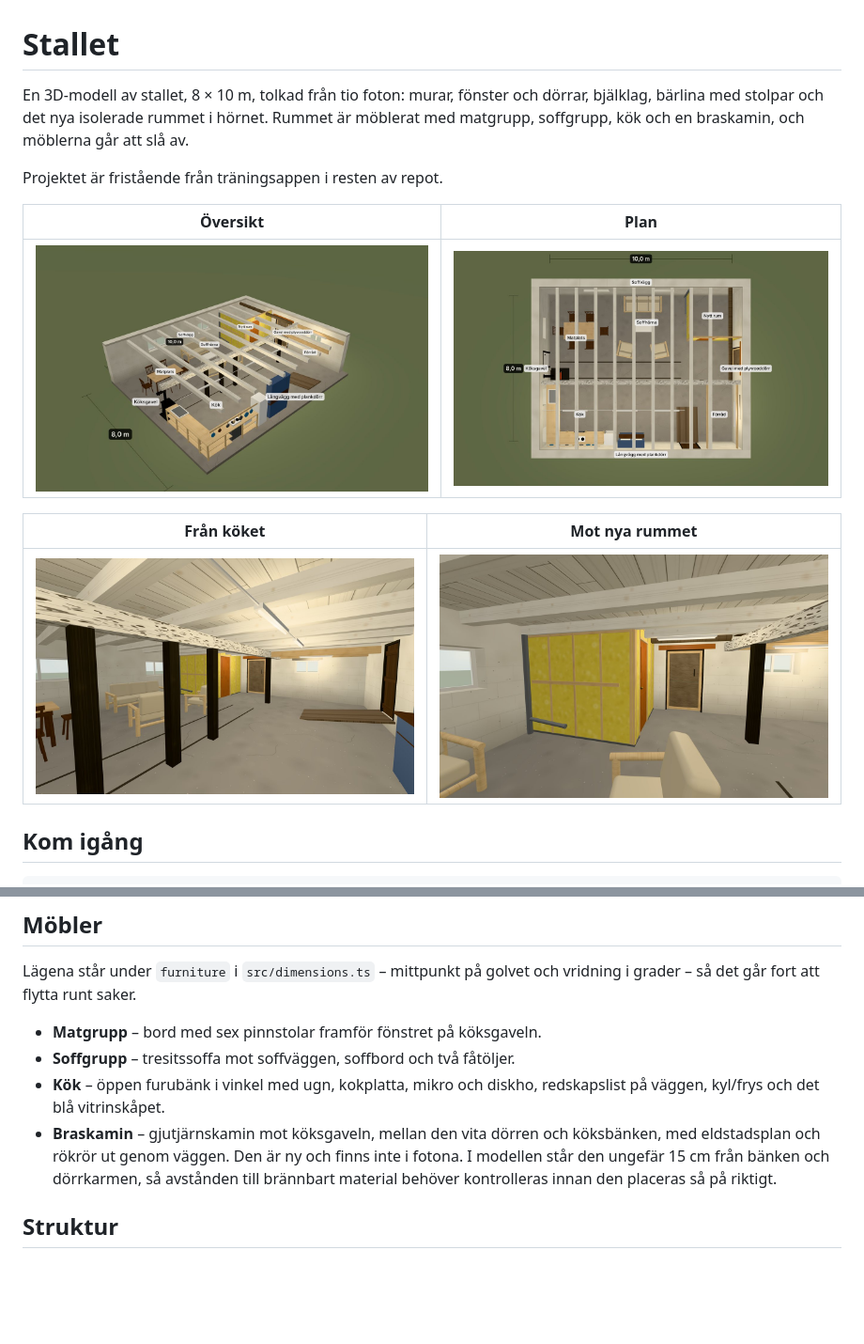
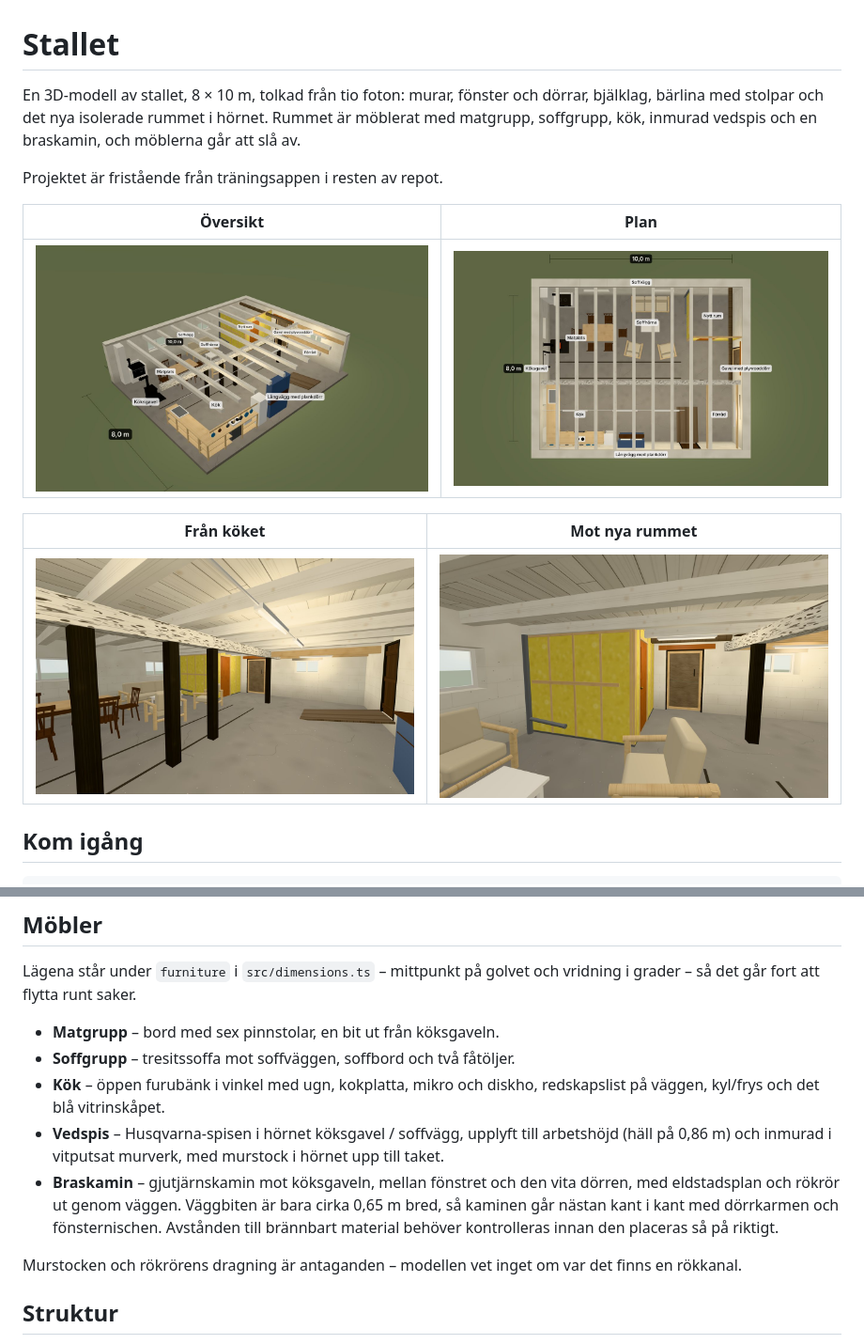
Before and after one commit to simonjsv98/WO, a Markdown page: stallet/README.md, 2 parts joined by grey strips. Shown at 94% size. GitHub-like rendering; pictures changed too: stallet/docs/fran-koket.jpg, stallet/docs/nya-rummet.jpg, stallet/docs/oversikt.jpg; blank space fills up the shorter version.

```diff
--- a/stallet/README.md
+++ b/stallet/README.md
@@ -1,6 +1,6 @@
 # Stallet
 
-En 3D-modell av stallet, 8 × 10 m, tolkad från tio foton: murar, fönster och dörrar, bjälklag, bärlina med stolpar och det nya isolerade rummet i hörnet. Rummet är möblerat med matgrupp, soffgrupp, kök och en braskamin, och möblerna går att slå av.
+En 3D-modell av stallet, 8 × 10 m, tolkad från tio foton: murar, fönster och dörrar, bjälklag, bärlina med stolpar och det nya isolerade rummet i hörnet. Rummet är möblerat med matgrupp, soffgrupp, kök, inmurad vedspis och en braskamin, och möblerna går att slå av.
 
 Projektet är fristående från träningsappen i resten av repot.
 
@@ -60,10 +60,13 @@ Förenklingar:
 
 Lägena står under `furniture` i `src/dimensions.ts` – mittpunkt på golvet och vridning i grader – så det går fort att flytta runt saker.
 
-- **Matgrupp** – bord med sex pinnstolar framför fönstret på köksgaveln.
+- **Matgrupp** – bord med sex pinnstolar, en bit ut från köksgaveln.
 - **Soffgrupp** – tresitssoffa mot soffväggen, soffbord och två fåtöljer.
 - **Kök** – öppen furubänk i vinkel med ugn, kokplatta, mikro och diskho, redskapslist på väggen, kyl/frys och det blå vitrinskåpet.
-- **Braskamin** – gjutjärnskamin mot köksgaveln, mellan den vita dörren och köksbänken, med eldstadsplan och rökrör ut genom väggen. Den är ny och finns inte i fotona. I modellen står den ungefär 15 cm från bänken och dörrkarmen, så avstånden till brännbart material behöver kontrolleras innan den placeras så på riktigt.
+- **Vedspis** – Husqvarna-spisen i hörnet köksgavel / soffvägg, upplyft till arbetshöjd (häll på 0,86 m) och inmurad i vitputsat murverk, med murstock i hörnet upp till taket.
+- **Braskamin** – gjutjärnskamin mot köksgaveln, mellan fönstret och den vita dörren, med eldstadsplan och rökrör ut genom väggen. Väggbiten är bara cirka 0,65 m bred, så kaminen går nästan kant i kant med dörrkarmen och fönsternischen. Avstånden till brännbart material behöver kontrolleras innan den placeras så på riktigt.
+
+Murstocken och rökrörens dragning är antaganden – modellen vet inget om var det finns en rökkanal.
 
 ## Struktur
 
```
Also changed, not shown: 3 other files.
